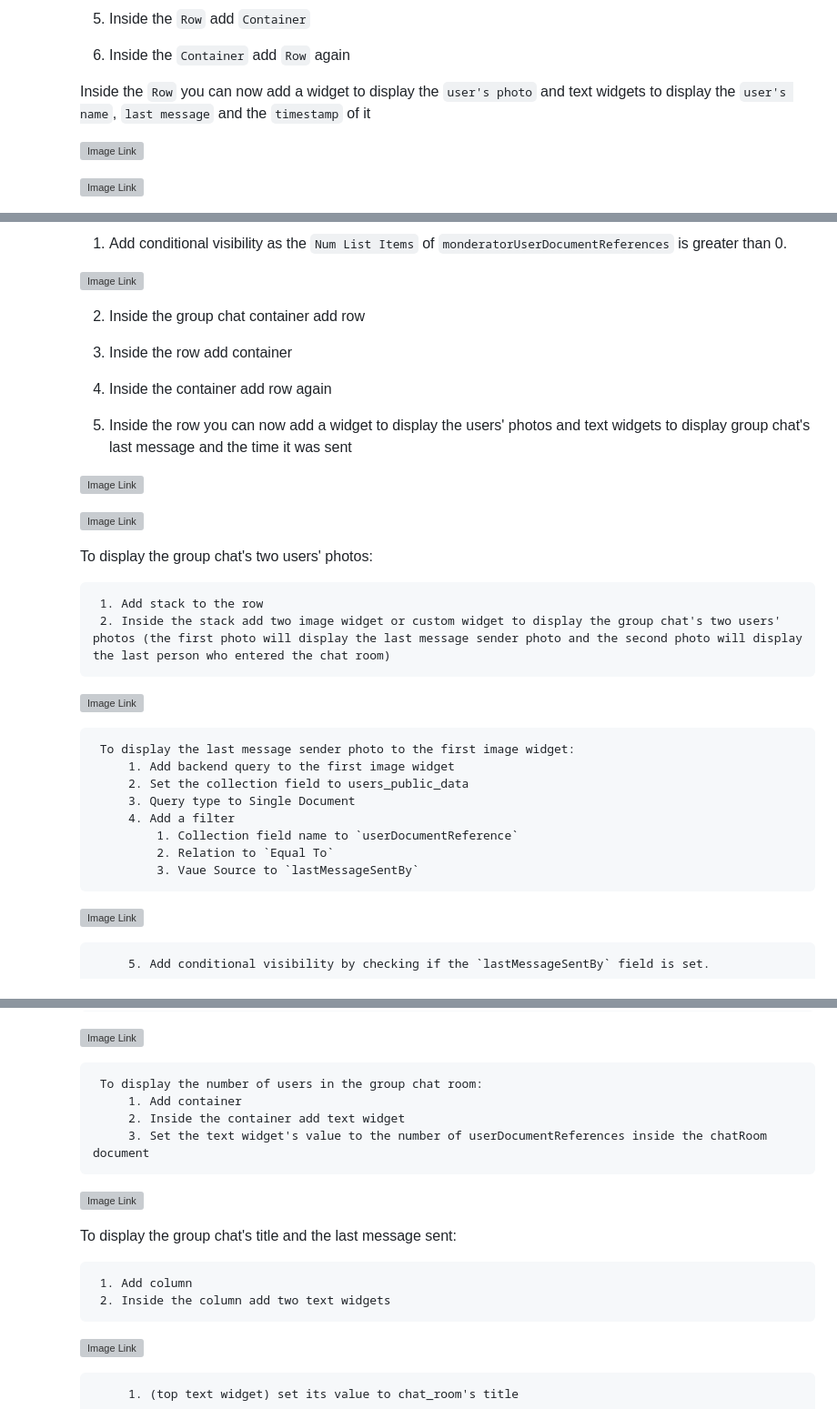
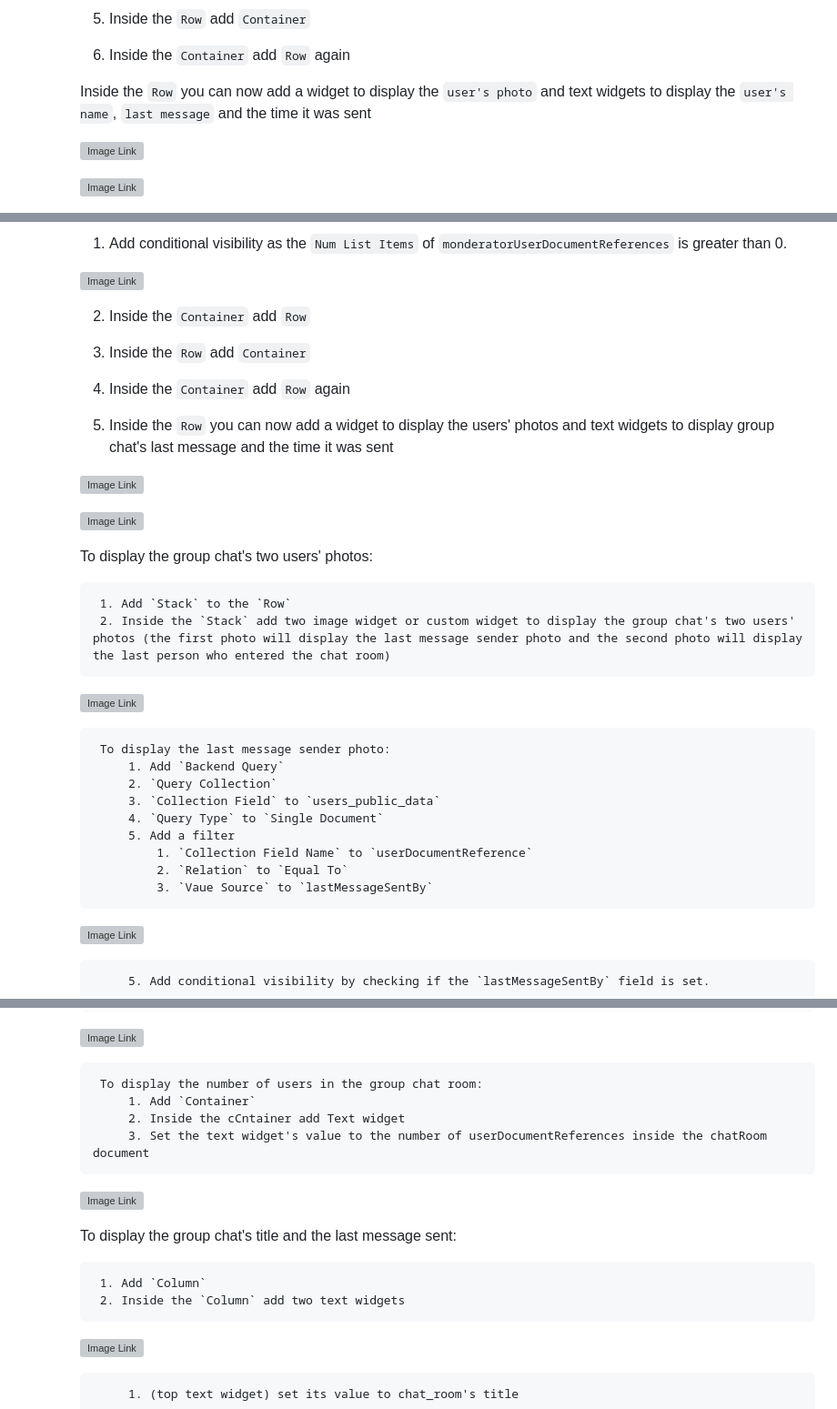
Before and after one commit to withcenter/fireflow, a Markdown page: README.md, 3 parts joined by grey strips. Shown at 91% size. GitHub-like rendering; grey boxes are pictures that could not be loaded.

```diff
--- a/README.md
+++ b/README.md
@@ -534,7 +534,7 @@ To display the chat rooms
 
         6. Inside the `Container` add `Row` again
 
-        Inside the `Row` you can now add a widget to display the `user's photo` and text widgets to display the `user's name`, `last message` and the `timestamp` of it
+        Inside the `Row` you can now add a widget to display the `user's photo` and text widgets to display the `user's name`, `last message` and the time it was sent
 
         ![Image Link](https://github.com/withcenter/fireflow/blob/main/etc/readme/img/ff-chat-onetoone-row.png?raw=true "Chat rooms collection")
 
@@ -591,13 +591,13 @@ To display the chat rooms
 
         ![Image Link](https://github.com/withcenter/fireflow/blob/main/etc/readme/img/ff-chat-condition-group-chat.jpg?raw=true "Chat rooms collection")
 
-        2. Inside the group chat container add row
+        2. Inside the `Container` add `Row`
 
-        3. Inside the row add container
+        3. Inside the `Row` add `Container`
 
-        4. Inside the container add row again
+        4. Inside the `Container` add `Row` again
 
-        5. Inside the row you can now add a widget to display the users' photos and text widgets to display group chat's last message and the time it was sent
+        5. Inside the `Row` you can now add a widget to display the users' photos and text widgets to display group chat's last message and the time it was sent
 
         ![Image Link](https://github.com/withcenter/fireflow/blob/main/etc/readme/img/ff-chat-grouchat-row.png?raw=true "Chat rooms collection")
 
@@ -605,19 +605,20 @@ To display the chat rooms
 
         To display the group chat's two users' photos:
 
-            1. Add stack to the row
-            2. Inside the stack add two image widget or custom widget to display the group chat's two users' photos (the first photo will display the last message sender photo and the second photo will display the last person who entered the chat room)
+            1. Add `Stack` to the `Row`
+            2. Inside the `Stack` add two image widget or custom widget to display the group chat's two users' photos (the first photo will display the last message sender photo and the second photo will display the last person who entered the chat room)
 
           ![Image Link](https://github.com/withcenter/fireflow/blob/main/etc/readme/img/ff-chat-stack-group-chat-two-users-photos.png?raw=true "Chat rooms collection")
 
-            To display the last message sender photo to the first image widget:
-                1. Add backend query to the first image widget
-                2. Set the collection field to users_public_data
-                3. Query type to Single Document
-                4. Add a filter
-                    1. Collection field name to `userDocumentReference`
-                    2. Relation to `Equal To`
-                    3. Vaue Source to `lastMessageSentBy`
+            To display the last message sender photo:
+                1. Add `Backend Query`
+                2. `Query Collection`
+                3. `Collection Field` to `users_public_data`
+                4. `Query Type` to `Single Document`
+                5. Add a filter
+                    1. `Collection Field Name` to `userDocumentReference`
+                    2. `Relation` to `Equal To`
+                    3. `Vaue Source` to `lastMessageSentBy`
 
           ![Image Link](https://github.com/withcenter/fireflow/blob/main/etc/readme/img/ff-chat-column-group-chat-last-message-user-photo.png?raw=true "Chat rooms collection")
 
@@ -638,16 +639,16 @@ To display the chat rooms
           ![Image Link](https://github.com/withcenter/fireflow/blob/main/etc/readme/img/ff-chat-group-chat-last-enter-user-photo-backend-query.png?raw=true "Chat rooms collection")
 
             To display the number of users in the group chat room:
-                1. Add container
-                2. Inside the container add text widget
+                1. Add `Container`
+                2. Inside the cCntainer add Text widget
                 3. Set the text widget's value to the number of userDocumentReferences inside the chatRoom document
 
           ![Image Link](https://github.com/withcenter/fireflow/blob/main/etc/readme/img/ff-chat-group-chat-number-of-users.png?raw=true "Chat rooms collection")
 
         To display the group chat's title and the last message sent:
 
-            1. Add column
-            2. Inside the column add two text widgets
+            1. Add `Column`
+            2. Inside the `Column` add two text widgets
 
           ![Image Link](https://github.com/withcenter/fireflow/blob/main/etc/readme/img/ff-chat-group-chat-title-last-message-sent-column.png?raw=true "Chat rooms collection")
 
```
Also changed, not shown: other parts of README.md (+8 -8 lines).
